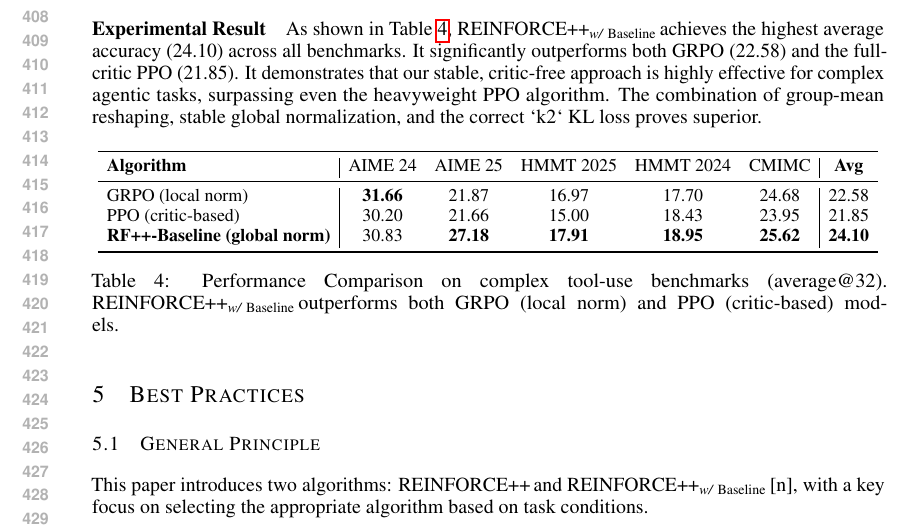
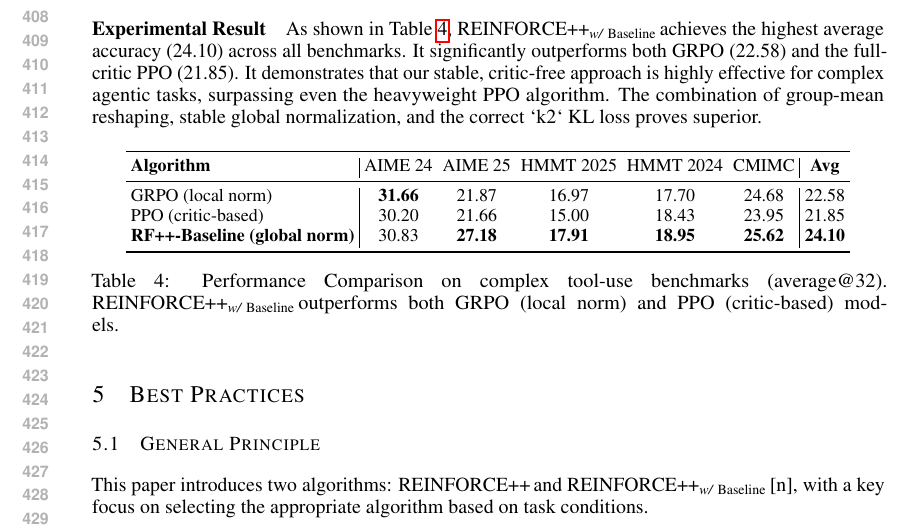
Before and after one commit to richardodliu/icml2026_reinforce, a LaTeX paper (iclr2027.tex, which reads section/experiment.tex): part of page 8 of 16, cut so that both start at the same text. Compiled offline with pdfLaTeX.

Commit message:
Rebuild ICLR paper with TeX Live 2026

```diff
--- a/iclr2027.tex
+++ b/iclr2027.tex
@@ -3,7 +3,6 @@
 % Template archive SHA256: 0d940dfa9398ae99a18f24a85a8a683f367204b6af6d17d2899e60a67102529e
 
 \documentclass{article}
-\usepackage[T1]{fontenc}
 \usepackage{iclr2027_conference,times}
 
 % Recommended, but optional, packages for figures and better typesetting:
@@ -61,11 +60,6 @@
 \usepackage{hyperref}       % For \href
 \usepackage{cleveref}
 \usepackage{adjustbox}
-% Preserve Unicode punctuation in the manuscript with the template's text fonts.
-\usepackage{newunicodechar}
-\newunicodechar{—}{\textemdash}
-\newunicodechar{‑}{\mbox{-}}
-
 \Crefname{equation}{Eq.}{Eqs.}
 
 \newcommand{\ours}{REINFORCE++\,}
--- a/section/experiment.tex
+++ b/section/experiment.tex
@@ -153,7 +153,7 @@ As shown in \Cref{tab:performance_comparison_main}, \varn achieves the highest a
 \begin{table*}[!htbp]
 \small
 \centering
-\setlength{\tabcolsep}{4.5pt} % Fit the unchanged table within the ICLR text width.
+\setlength{\tabcolsep}{2.5pt} % Fit the unchanged table within the ICLR text width.
 \begin{tabular}{l|ccccc|c}
 \toprule
 \textbf{Algorithm} & AIME 24 & AIME 25 & HMMT 2025 & HMMT 2024 & CMIMC & \textbf{Avg} \\
```
Also changed, not shown: iclr2027.pdf.
